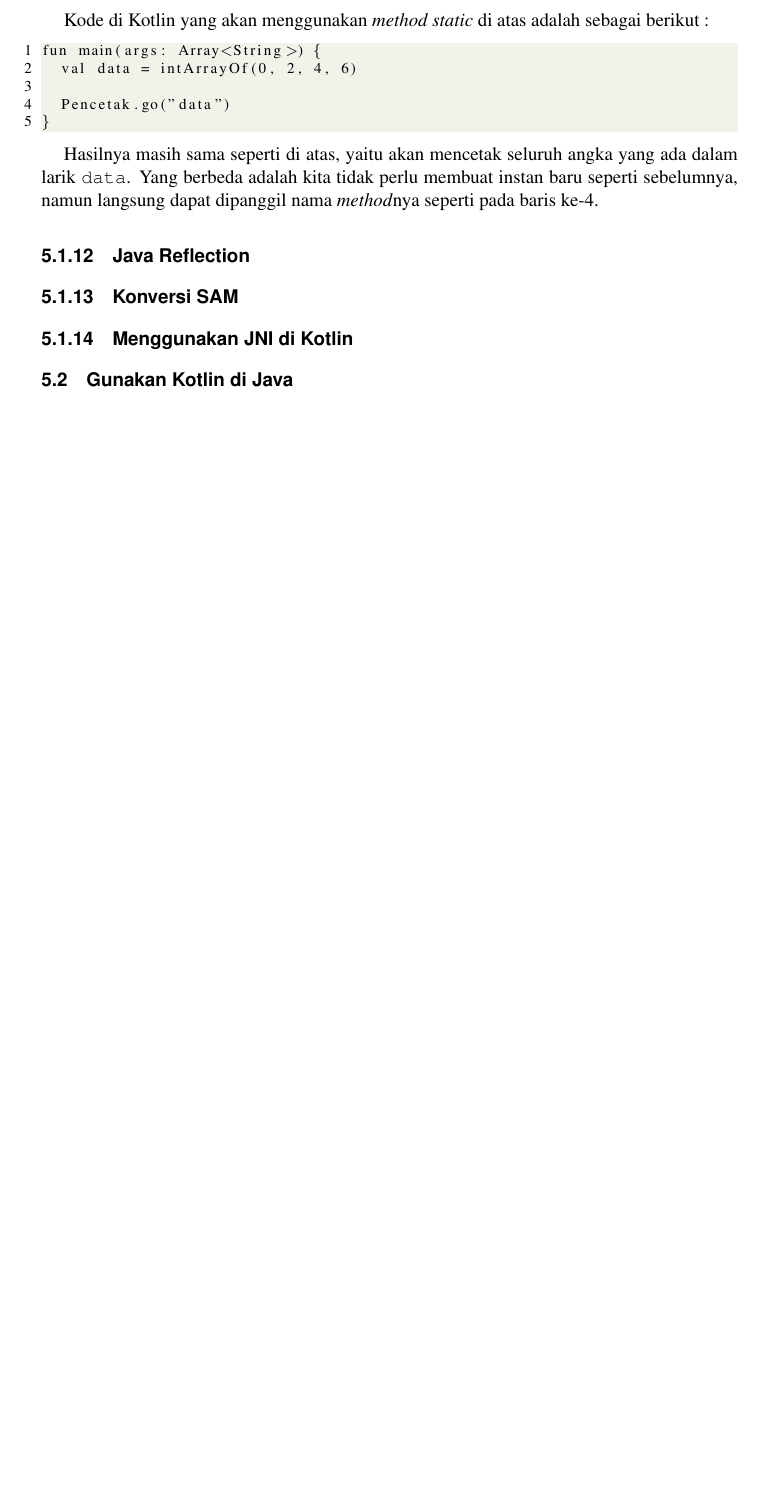
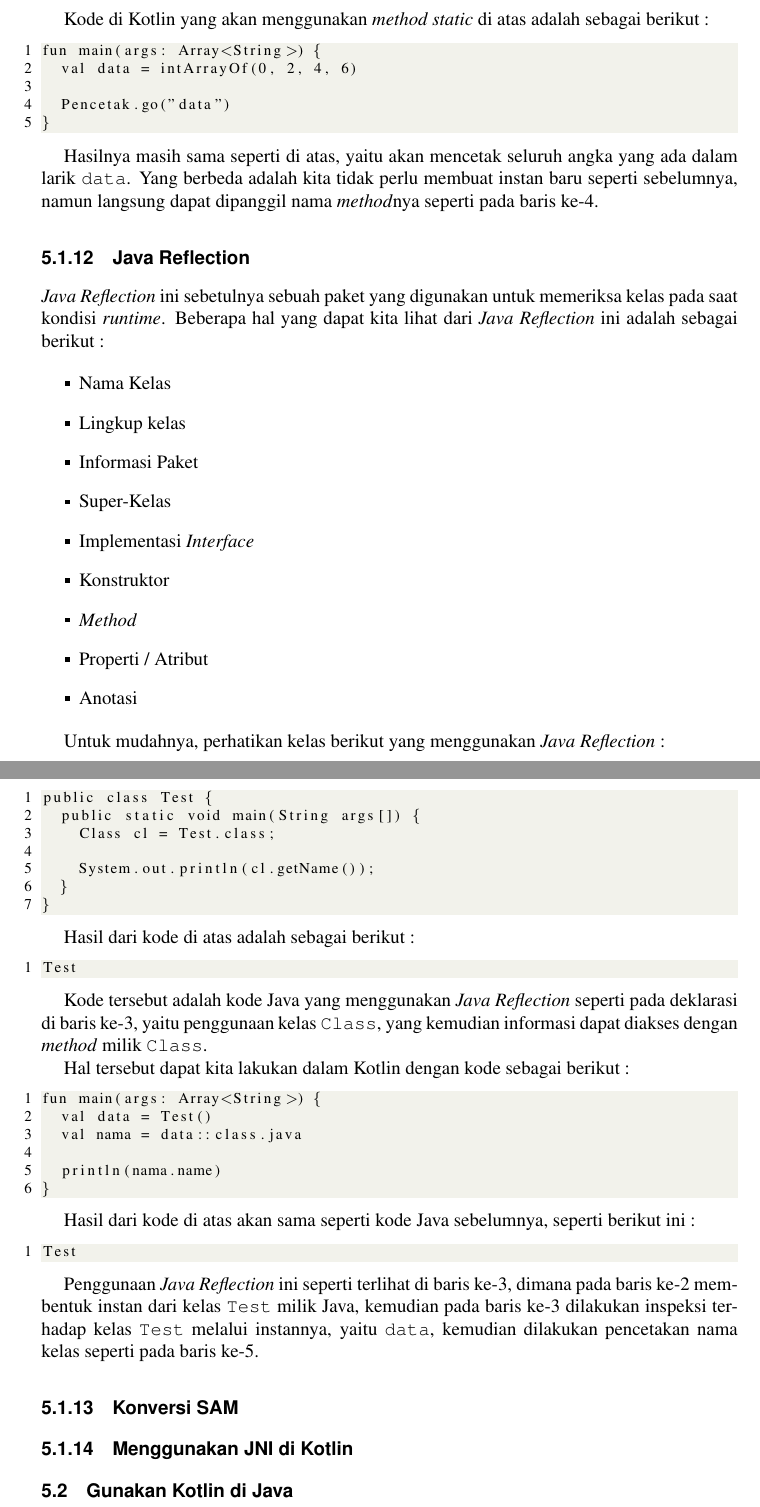
Before and after one commit to tamami-buku/kotlin-dasar, a LaTeX thesis (00-book.tex, which reads 05-java-interoperabilitas.tex): part of page 95 of 99 before the commit and two parts of pages 95 and 96 of 99 after it, the two joined at a grey line, cut so that both start at the same text, the shorter picture padded with empty space. Compiled offline with pdfLaTeX.

Commit message:
update java interoperabilitas sampai java reflection

```diff
--- a/05-java-interoperabilitas.tex
+++ b/05-java-interoperabilitas.tex
@@ -463,6 +463,59 @@ Hasilnya masih sama seperti di atas, yaitu akan mencetak seluruh angka yang ada
 
 \subsection{Java Reflection}
 
+\textit{Java Reflection} ini sebetulnya sebuah paket yang digunakan untuk memeriksa kelas pada saat kondisi \textit{runtime}. Beberapa hal yang dapat kita lihat dari \textit{Java Reflection} ini adalah sebagai berikut :
+
+\begin{itemize}
+	\item Nama Kelas
+	\item Lingkup kelas
+	\item Informasi Paket
+	\item Super-Kelas
+	\item Implementasi \textit{Interface}
+	\item Konstruktor
+	\item \textit{Method}
+	\item Properti / Atribut
+	\item Anotasi
+\end{itemize}
+
+Untuk mudahnya, perhatikan kelas berikut yang menggunakan \textit{Java Reflection} :
+
+\begin{lstlisting}
+public class Test {
+	public static void main(String args[]) {
+		Class cl = Test.class;
+
+		System.out.println(cl.getName());
+	}
+}
+\end{lstlisting}
+
+Hasil dari kode di atas adalah sebagai berikut :
+
+\begin{lstlisting}
+Test
+\end{lstlisting}
+
+Kode tersebut adalah kode Java yang menggunakan \textit{Java Reflection} seperti pada deklarasi di baris ke-3, yaitu penggunaan kelas \texttt{Class}, yang kemudian informasi dapat diakses dengan \textit{method} milik \texttt{Class}.
+
+Hal tersebut dapat kita lakukan dalam Kotlin dengan kode sebagai berikut :
+
+\begin{lstlisting}
+fun main(args: Array<String>) {
+	val data = Test()
+	val nama = data::class.java
+
+	println(nama.name)
+}
+\end{lstlisting}
+
+Hasil dari kode di atas akan sama seperti kode Java sebelumnya, seperti berikut ini :
+
+\begin{lstlisting}
+Test
+\end{lstlisting}
+
+Penggunaan \textit{Java Reflection} ini seperti terlihat di baris ke-3, dimana pada baris ke-2 membentuk instan dari kelas \texttt{Test} milik Java, kemudian pada baris ke-3 dilakukan inspeksi terhadap kelas \texttt{Test} melalui instannya, yaitu \texttt{data}, kemudian dilakukan pencetakan nama kelas seperti pada baris ke-5.
+
 \subsection{Konversi SAM}
 
 \subsection{Menggunakan JNI di Kotlin}
```
